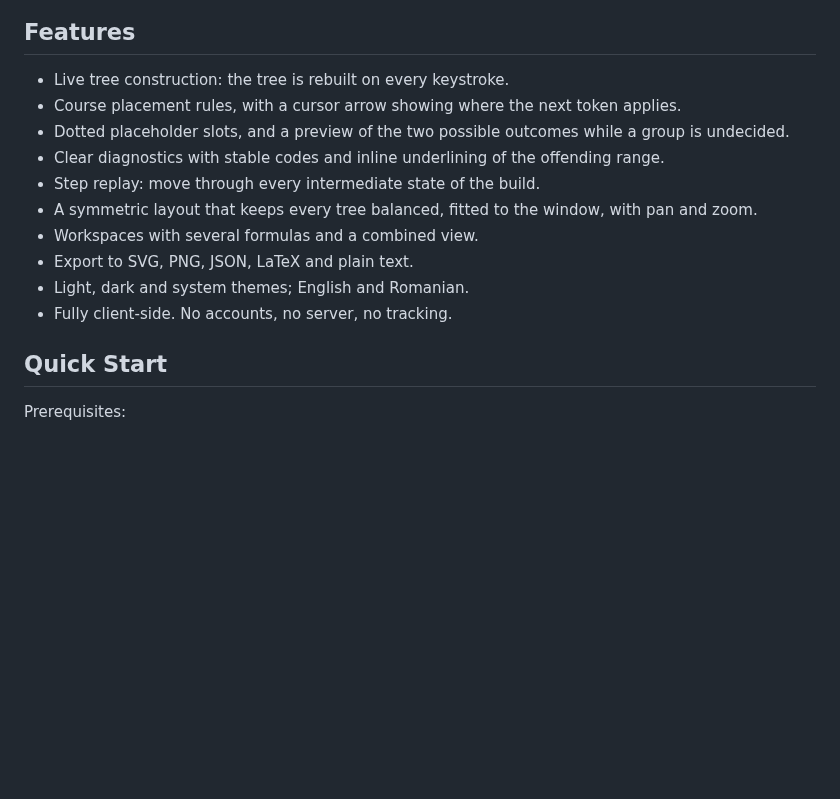
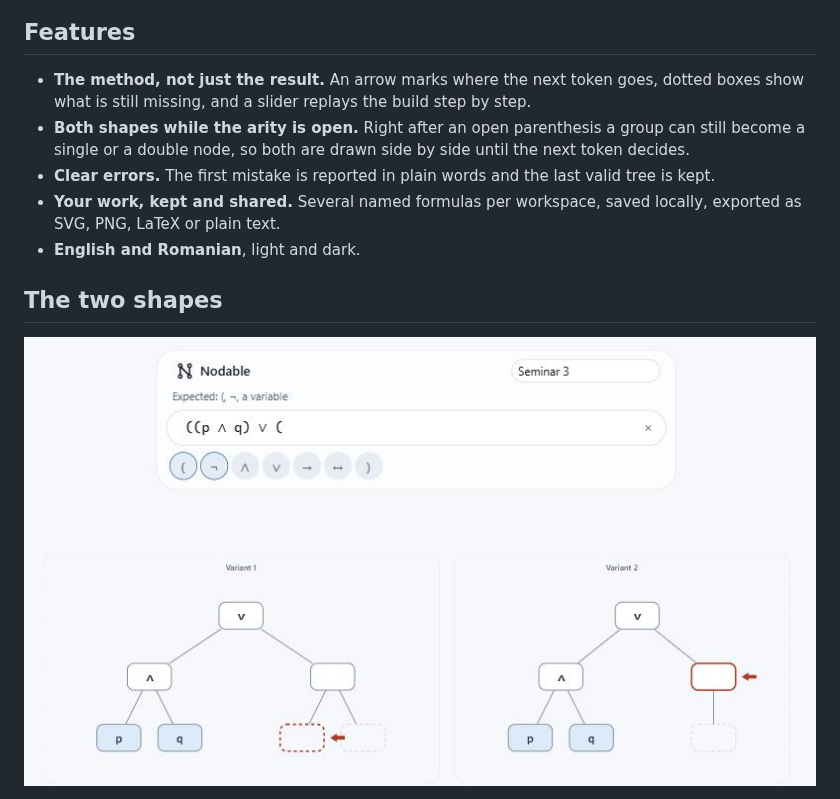
Before and after one commit to alecs007/nodable, a Markdown page: README.md, the part around one of its changes. Drawn GitHub-style; pictures changed too: assets/screenshots/variants.png (added); blank space fills up the shorter version.

```diff
--- a/README.md
+++ b/README.md
@@ -15,18 +21,16 @@ conventions taught in the Computational Logic course.
 
 ## Features
 
-- Live tree construction: the tree is rebuilt on every keystroke.
-- Course placement rules, with a cursor arrow showing where the next token applies.
-- Dotted placeholder slots, and a preview of the two possible outcomes while a group is undecided.
-- Clear diagnostics with stable codes and inline underlining of the offending range.
-- Step replay: move through every intermediate state of the build.
-- A symmetric layout that keeps every tree balanced, fitted to the window, with pan and zoom.
-- Workspaces with several formulas and a combined view.
-- Export to SVG, PNG, JSON, LaTeX and plain text.
-- Light, dark and system themes; English and Romanian.
-- Fully client-side. No accounts, no server, no tracking.
+- **The method, not just the result.** An arrow marks where the next token goes, dotted boxes show
+  what is still missing, and a slider replays the build step by step.
+- **Both shapes while the arity is open.** Right after an open parenthesis a group can still become
+  a single or a double node, so both are drawn side by side until the next token decides.
+- **Clear errors.** The first mistake is reported in plain words and the last valid tree is kept.
+- **Your work, kept and shared.** Several named formulas per workspace, saved locally, exported as
+  SVG, PNG, LaTeX or plain text.
+- **English and Romanian**, light and dark.
 
-## Quick Start
+## The two shapes
 
-Prerequisites:
+![Both possible shapes of an undecided group](assets/screenshots/variants.png)
 
```
Also changed, not shown: other parts of README.md (+59 -61 lines), assets/screenshots/dark.png (added), assets/screenshots/node.png (added), assets/screenshots/overview.png (added), 3 other files.
